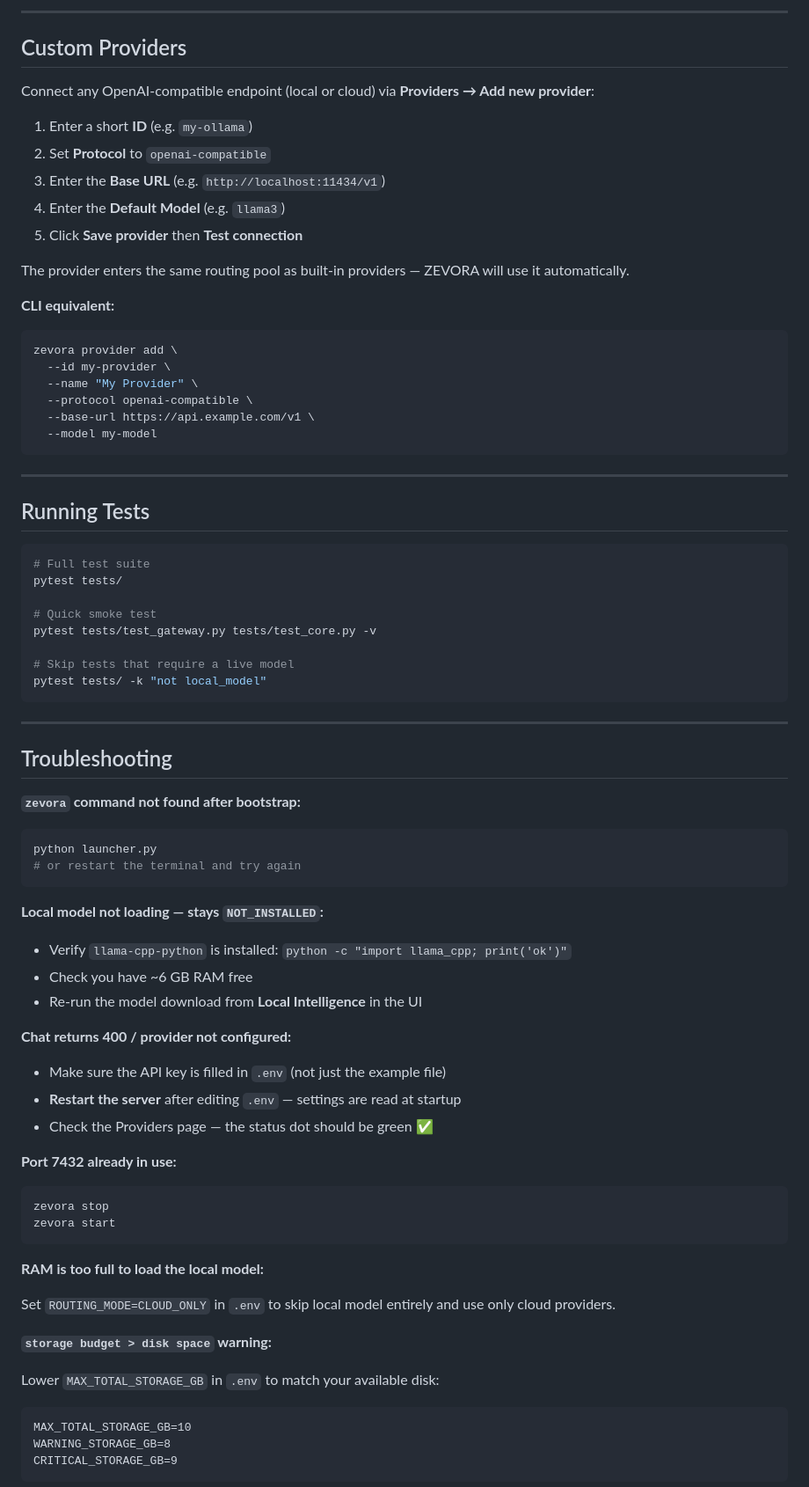
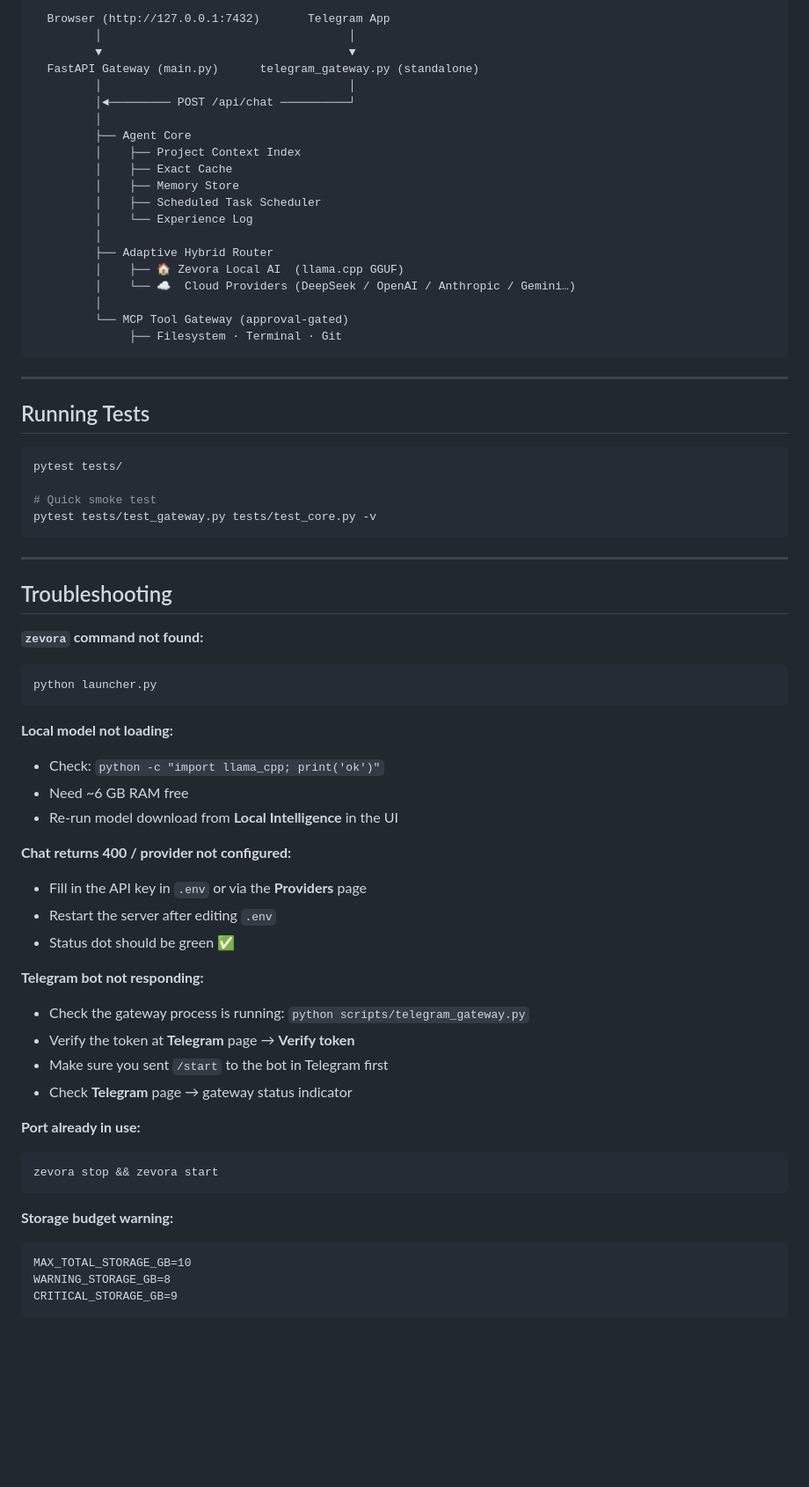
Before and after one commit to dani12po/zevora, a Markdown page: README.md, the part around one of its changes. Shown at 88% size. Rendered like a GitHub page; blank space fills up the shorter version.

````diff
--- a/README.md
+++ b/README.md
@@ -302,26 +354,23 @@ zevora/
----
-
-## Custom Providers
-
-Connect any OpenAI-compatible endpoint (local or cloud) via **Providers → Add new provider**:
-
-1. Enter a short **ID** (e.g. `my-ollama`)
-2. Set **Protocol** to `openai-compatible`
-3. Enter the **Base URL** (e.g. `http://localhost:11434/v1`)
-4. Enter the **Default Model** (e.g. `llama3`)
-5. Click **Save provider** then **Test connection**
-
-The provider enters the same routing pool as built-in providers — ZEVORA will use it automatically.
-
-**CLI equivalent:**
-
-```bash
-zevora provider add \
-  --id my-provider \
-  --name "My Provider" \
-  --protocol openai-compatible \
-  --base-url https://api.example.com/v1 \
-  --model my-model
+  Browser (http://127.0.0.1:7432)       Telegram App
+         │                                    │
+         ▼                                    ▼
+  FastAPI Gateway (main.py)      telegram_gateway.py (standalone)
+         │                                    │
+         │◄───────── POST /api/chat ──────────┘
+         │
+         ├── Agent Core
+         │    ├── Project Context Index
+         │    ├── Exact Cache
+         │    ├── Memory Store
+         │    ├── Scheduled Task Scheduler
+         │    └── Experience Log
+         │
+         ├── Adaptive Hybrid Router
+         │    ├── 🏠 Zevora Local AI  (llama.cpp GGUF)
+         │    └── ☁️  Cloud Providers (DeepSeek / OpenAI / Anthropic / Gemini…)
+         │
+         └── MCP Tool Gateway (approval-gated)
+              ├── Filesystem · Terminal · Git
 ```
 
 ---
@@ -329,49 +378,43 @@ zevora provider add \
 ## Running Tests
 
 ```bash
-# Full test suite
 pytest tests/
 
 # Quick smoke test
 pytest tests/test_gateway.py tests/test_core.py -v
-
-# Skip tests that require a live model
-pytest tests/ -k "not local_model"
 ```
 
 ---
 
 ## Troubleshooting
 
-**`zevora` command not found after bootstrap:**
+**`zevora` command not found:**
 ```bash
 python launcher.py
-# or restart the terminal and try again
 ```
 
-**Local model not loading — stays `NOT_INSTALLED`:**
-- Verify `llama-cpp-python` is installed: `python -c "import llama_cpp; print('ok')"`
-- Check you have ~6 GB RAM free
-- Re-run the model download from **Local Intelligence** in the UI
+**Local model not loading:**
+- Check: `python -c "import llama_cpp; print('ok')"`
+- Need ~6 GB RAM free
+- Re-run model download from **Local Intelligence** in the UI
 
 **Chat returns 400 / provider not configured:**
-- Make sure the API key is filled in `.env` (not just the example file)
-- **Restart the server** after editing `.env` — settings are read at startup
-- Check the Providers page — the status dot should be green ✅
+- Fill in the API key in `.env` or via the **Providers** page
+- Restart the server after editing `.env`
+- Status dot should be green ✅
 
-**Port 7432 already in use:**
+**Telegram bot not responding:**
+- Check the gateway process is running: `python scripts/telegram_gateway.py`
+- Verify the token at **Telegram** page → **Verify token**
+- Make sure you sent `/start` to the bot in Telegram first
+- Check **Telegram** page → gateway status indicator
+
+**Port already in use:**
 ```bash
-zevora stop
-zevora start
+zevora stop && zevora start
 ```
 
-**RAM is too full to load the local model:**
-
-Set `ROUTING_MODE=CLOUD_ONLY` in `.env` to skip local model entirely and use only cloud providers.
-
-**`storage budget > disk space` warning:**
-
-Lower `MAX_TOTAL_STORAGE_GB` in `.env` to match your available disk:
+**Storage budget warning:**
 ```dotenv
 MAX_TOTAL_STORAGE_GB=10
 WARNING_STORAGE_GB=8
````
Also changed, not shown: other parts of README.md (+131 -80 lines).
